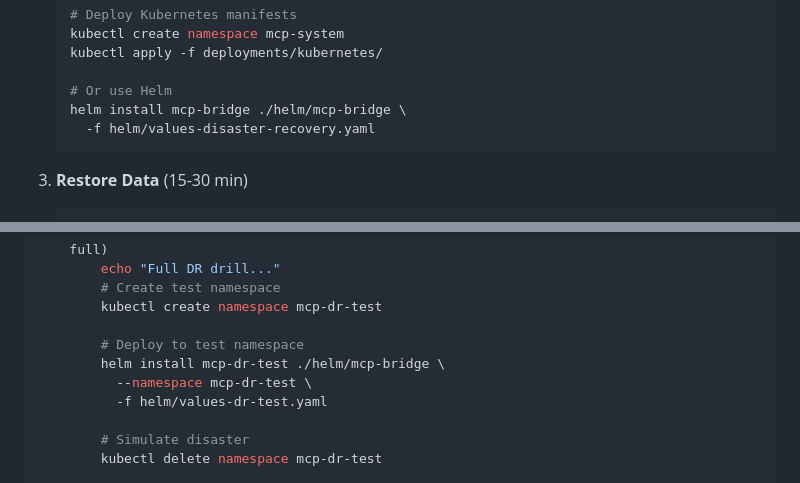
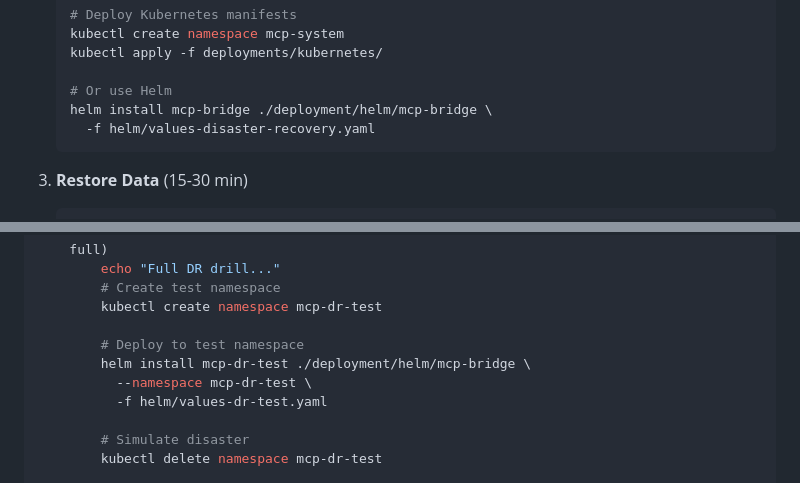
Before and after one commit to actual-software/mcp-bridge, a Markdown page: docs/production/DISASTER_RECOVERY.md, 2 parts joined by grey strips. GitHub-like rendering.

````diff
--- a/docs/production/DISASTER_RECOVERY.md
+++ b/docs/production/DISASTER_RECOVERY.md
@@ -185,7 +185,7 @@ curl -f http://router:9091/health || alert
    kubectl apply -f deployments/kubernetes/
 
    # Or use Helm
-   helm install mcp-bridge ./helm/mcp-bridge \
+   helm install mcp-bridge ./deployment/helm/mcp-bridge \
      -f helm/values-disaster-recovery.yaml
    ```
 
@@ -455,7 +455,7 @@ case "$TEST_TYPE" in
         kubectl create namespace mcp-dr-test
 
         # Deploy to test namespace
-        helm install mcp-dr-test ./helm/mcp-bridge \
+        helm install mcp-dr-test ./deployment/helm/mcp-bridge \
           --namespace mcp-dr-test \
           -f helm/values-dr-test.yaml
 
````
Also changed, not shown: docs/SLI_SLO_MONITORING.md (+2 -2 lines).
